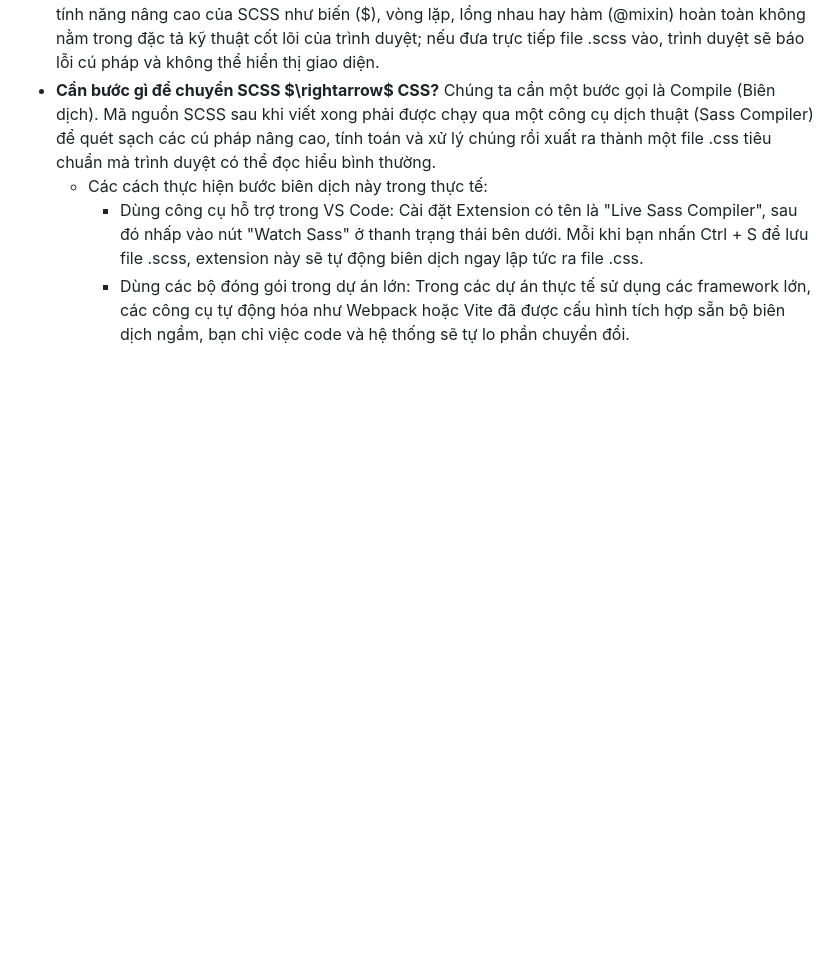
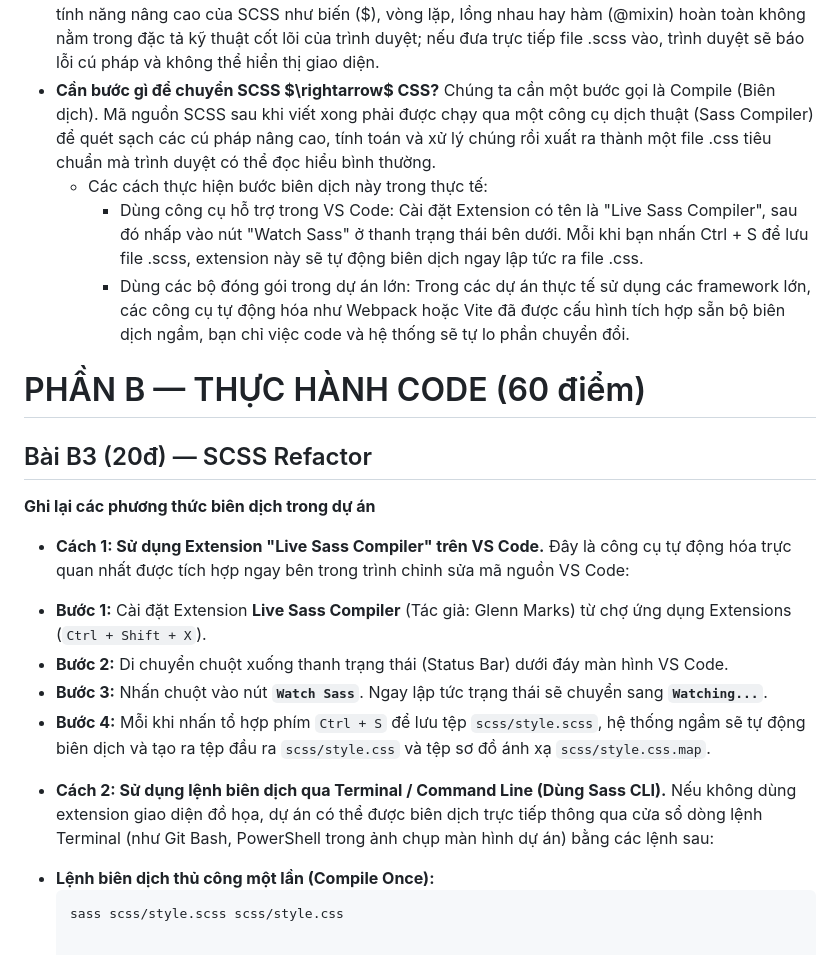
Before and after one commit to nhuy3011/phieu-bai-tap-nen-tang-web, a Markdown page: PBT_05/answers.md, the part around the change. GitHub-like rendering; blank space fills up the shorter version.

Commit message:
Hoan thanh B3

````diff
--- a/PBT_05/answers.md
+++ b/PBT_05/answers.md
@@ -159,3 +159,16 @@ $radius-base: 8px;
   + Các cách thực hiện bước biên dịch này trong thực tế:
     + Dùng công cụ hỗ trợ trong VS Code: Cài đặt Extension có tên là "Live Sass Compiler", sau đó nhấp vào nút "Watch Sass" ở thanh trạng thái bên dưới. Mỗi khi bạn nhấn Ctrl + S để lưu file .scss, extension này sẽ tự động biên dịch ngay lập tức ra file .css.
     + Dùng các bộ đóng gói trong dự án lớn: Trong các dự án thực tế sử dụng các framework lớn, các công cụ tự động hóa như Webpack hoặc Vite đã được cấu hình tích hợp sẵn bộ biên dịch ngầm, bạn chỉ việc code và hệ thống sẽ tự lo phần chuyển đổi.
+
+# PHẦN B — THỰC HÀNH CODE (60 điểm)
+## Bài B3 (20đ) — SCSS Refactor
+**Ghi lại các phương thức biên dịch trong dự án**
+- **Cách 1: Sử dụng Extension "Live Sass Compiler" trên VS Code.** Đây là công cụ tự động hóa trực quan nhất được tích hợp ngay bên trong trình chỉnh sửa mã nguồn VS Code:
+* **Bước 1:** Cài đặt Extension **Live Sass Compiler** (Tác giả: Glenn Marks) từ chợ ứng dụng Extensions (`Ctrl + Shift + X`).
+* **Bước 2:** Di chuyển chuột xuống thanh trạng thái (Status Bar) dưới đáy màn hình VS Code.
+* **Bước 3:** Nhấn chuột vào nút **`Watch Sass`**. Ngay lập tức trạng thái sẽ chuyển sang **`Watching...`**.
+* **Bước 4:** Mỗi khi nhấn tổ hợp phím `Ctrl + S` để lưu tệp `scss/style.scss`, hệ thống ngầm sẽ tự động biên dịch và tạo ra tệp đầu ra `scss/style.css` và tệp sơ đồ ánh xạ `scss/style.css.map`.
+- **Cách 2: Sử dụng lệnh biên dịch qua Terminal / Command Line (Dùng Sass CLI).** Nếu không dùng extension giao diện đồ họa, dự án có thể được biên dịch trực tiếp thông qua cửa sổ dòng lệnh Terminal (như Git Bash, PowerShell trong ảnh chụp màn hình dự án) bằng các lệnh sau:
+* **Lệnh biên dịch thủ công một lần (Compile Once):**
+  ```bash
+  sass scss/style.scss scss/style.css
````
